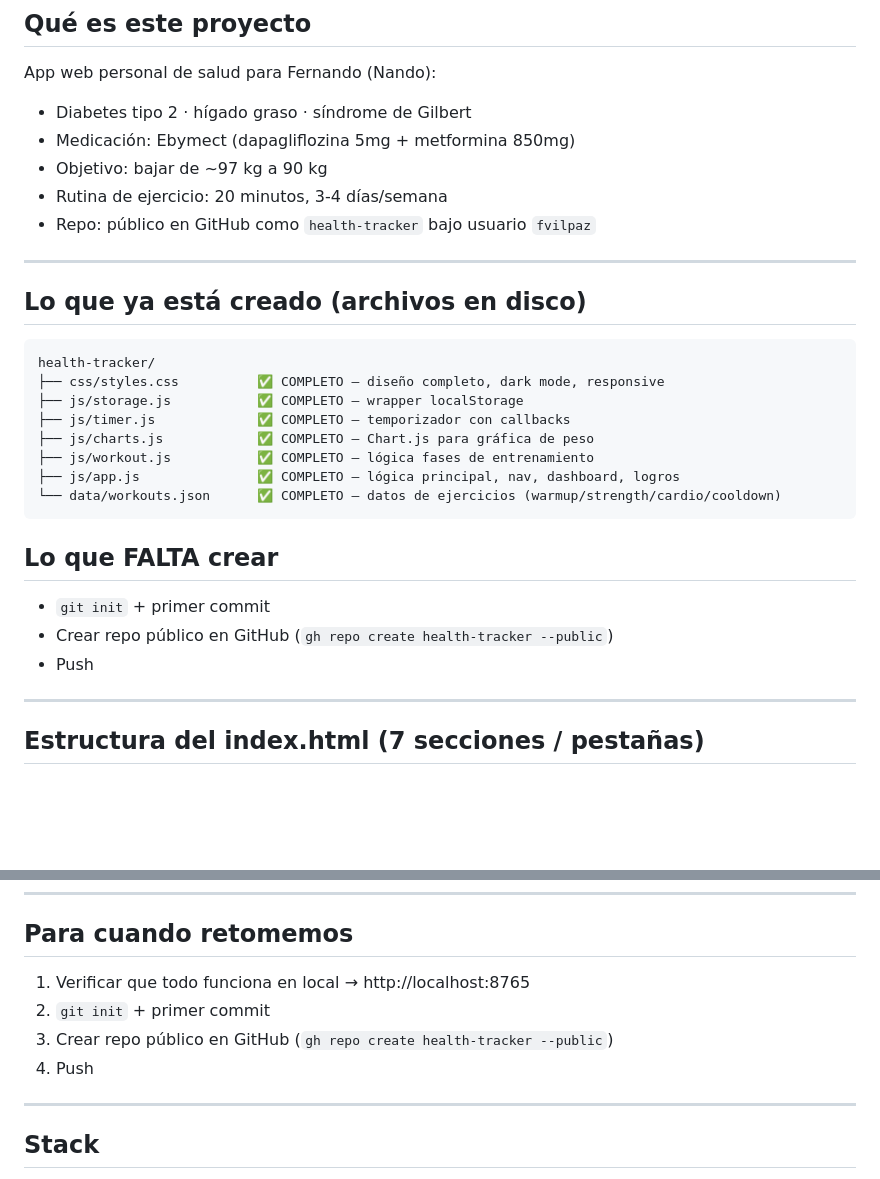
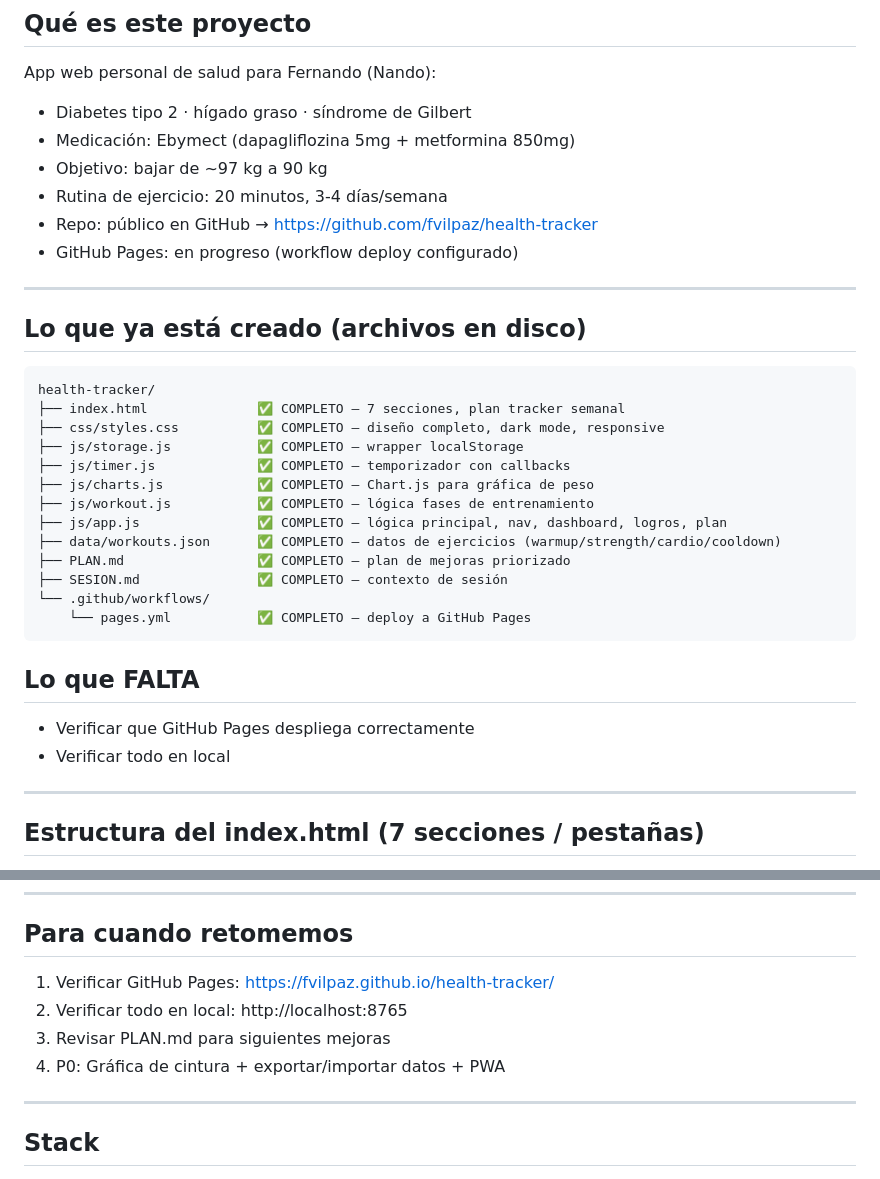
Before and after one commit to fvilpaz/health-tracker, a Markdown page: SESION.md, 2 parts joined by grey strips. GitHub-like rendering; blank space fills up the shorter version.

Commit message:
docs: update session notes

````diff
--- a/SESION.md
+++ b/SESION.md
@@ -11,7 +11,8 @@ App web personal de salud para Fernando (Nando):
 - Medicación: Ebymect (dapagliflozina 5mg + metformina 850mg)
 - Objetivo: bajar de ~97 kg a 90 kg
 - Rutina de ejercicio: 20 minutos, 3-4 días/semana
-- Repo: público en GitHub como `health-tracker` bajo usuario `fvilpaz`
+- Repo: público en GitHub → https://github.com/fvilpaz/health-tracker
+- GitHub Pages: en progreso (workflow deploy configurado)
 
 ---
 
@@ -19,20 +20,24 @@ App web personal de salud para Fernando (Nando):
 
 ```
 health-tracker/
+├── index.html              ✅ COMPLETO — 7 secciones, plan tracker semanal
 ├── css/styles.css          ✅ COMPLETO — diseño completo, dark mode, responsive
 ├── js/storage.js           ✅ COMPLETO — wrapper localStorage
 ├── js/timer.js             ✅ COMPLETO — temporizador con callbacks
 ├── js/charts.js            ✅ COMPLETO — Chart.js para gráfica de peso
 ├── js/workout.js           ✅ COMPLETO — lógica fases de entrenamiento
-├── js/app.js               ✅ COMPLETO — lógica principal, nav, dashboard, logros
-└── data/workouts.json      ✅ COMPLETO — datos de ejercicios (warmup/strength/cardio/cooldown)
+├── js/app.js               ✅ COMPLETO — lógica principal, nav, dashboard, logros, plan
+├── data/workouts.json      ✅ COMPLETO — datos de ejercicios (warmup/strength/cardio/cooldown)
+├── PLAN.md                 ✅ COMPLETO — plan de mejoras priorizado
+├── SESION.md               ✅ COMPLETO — contexto de sesión
+└── .github/workflows/
+    └── pages.yml           ✅ COMPLETO — deploy a GitHub Pages
 ```
 
-## Lo que FALTA crear
+## Lo que FALTA
 
-- `git init` + primer commit
-- Crear repo público en GitHub (`gh repo create health-tracker --public`)
-- Push
+- Verificar que GitHub Pages despliega correctamente
+- Verificar todo en local
 
 ---
 
@@ -71,10 +76,10 @@ Bottom nav fija con 7 iconos.
 
 ## Para cuando retomemos
 
-1. Verificar que todo funciona en local → http://localhost:8765
-2. `git init` + primer commit
-3. Crear repo público en GitHub (`gh repo create health-tracker --public`)
-4. Push
+1. Verificar GitHub Pages: https://fvilpaz.github.io/health-tracker/
+2. Verificar todo en local: http://localhost:8765
+3. Revisar PLAN.md para siguientes mejoras
+4. P0: Gráfica de cintura + exportar/importar datos + PWA
 
 ---
 
````
